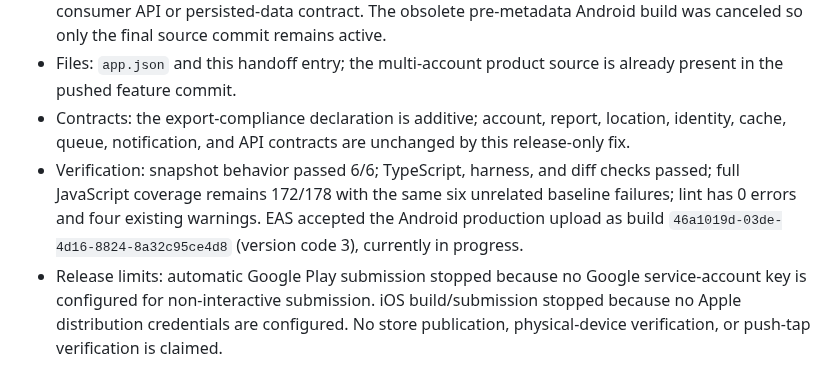
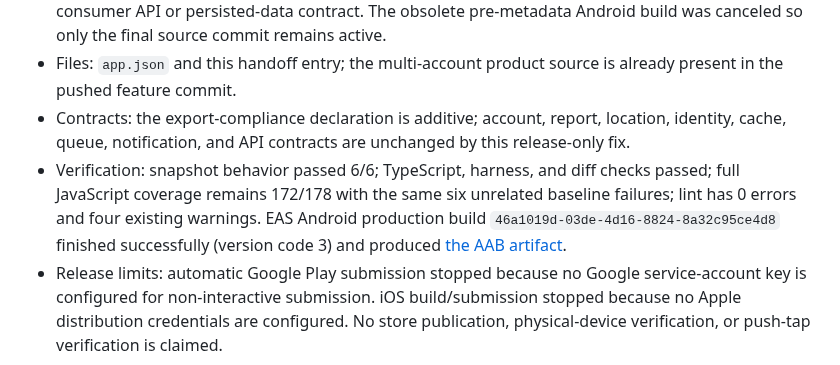
Before and after one commit to aymkopi/aleconnect-mobile, a Markdown page: docs/agent-harness/implementation-history.md, the part around the change. GitHub-like rendering.

Commit message:
docs: record Android artifact status

```diff
--- a/docs/agent-harness/implementation-history.md
+++ b/docs/agent-harness/implementation-history.md
@@ -6,7 +6,7 @@
 - Scope: included the final iOS export-compliance metadata declaration without changing the consumer API or persisted-data contract. The obsolete pre-metadata Android build was canceled so only the final source commit remains active.
 - Files: `app.json` and this handoff entry; the multi-account product source is already present in the pushed feature commit.
 - Contracts: the export-compliance declaration is additive; account, report, location, identity, cache, queue, notification, and API contracts are unchanged by this release-only fix.
-- Verification: snapshot behavior passed 6/6; TypeScript, harness, and diff checks passed; full JavaScript coverage remains 172/178 with the same six unrelated baseline failures; lint has 0 errors and four existing warnings. EAS accepted the Android production upload as build `46a1019d-03de-4d16-8824-8a32c95ce4d8` (version code 3), currently in progress.
+- Verification: snapshot behavior passed 6/6; TypeScript, harness, and diff checks passed; full JavaScript coverage remains 172/178 with the same six unrelated baseline failures; lint has 0 errors and four existing warnings. EAS Android production build `46a1019d-03de-4d16-8824-8a32c95ce4d8` finished successfully (version code 3) and produced [the AAB artifact](https://expo.dev/artifacts/eas/q4Uful6fhwEnR1yZGn0Bkmp15Fh2ZYPih4FbPMlwTr8.aab).
 - Release limits: automatic Google Play submission stopped because no Google service-account key is configured for non-interactive submission. iOS build/submission stopped because no Apple distribution credentials are configured. No store publication, physical-device verification, or push-tap verification is claimed.
 - Review/boundary: a fresh independent Sol High review was attempted but unavailable because of the platform usage limit, so no fresh approval is claimed. Production flags remain off, real email verification remains unavailable, and generated Graphify output is excluded from release commits.
 - Git/Deployment: mobile `master` is pushed at `6eed61d`; staff/API `main` is pushed and deployed before the Android build was queued. No store submission completed.
```
Also changed, not shown: docs/agent-harness/active-work.md (+2 -2 lines).
